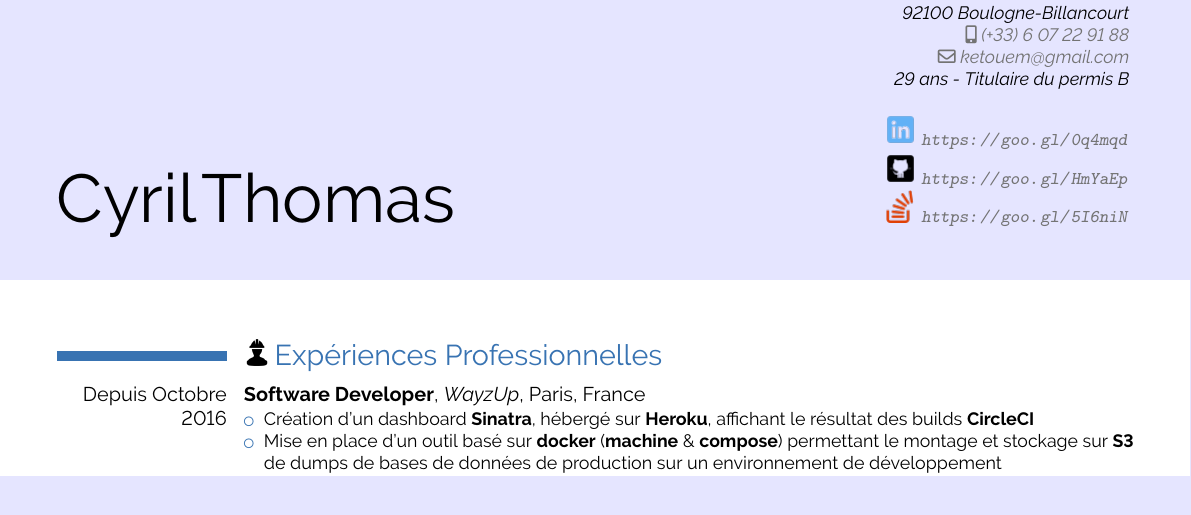
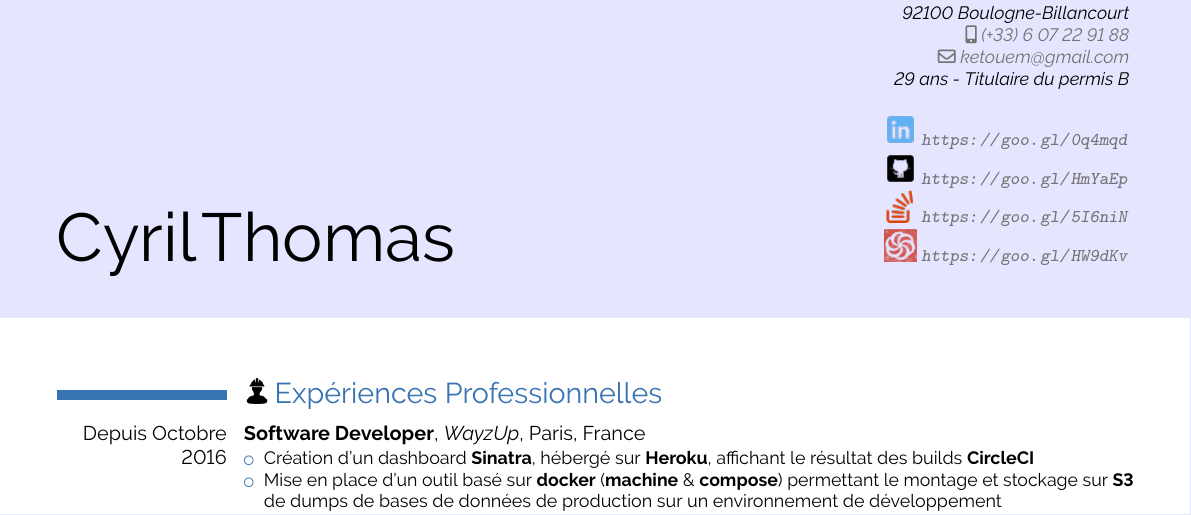
Before and after one commit to Ketouem/cv, a LaTeX CV (source-fr.tex): part of page 1 of 2, cut so that both start at the same text. Compiled offline with pdfLaTeX.

Commit message:
Codewars badge & link

```diff
--- a/source-fr.tex
+++ b/source-fr.tex
@@ -31,14 +31,15 @@
 % Headers part
 \firstname{\textcolor{black}{Cyril}}
 \familyname{\textcolor{black}{Thomas}}
-%\title{\textcolor{black}{Analyste Qualité Logicielle}}
 \address{\tikzmark{start}\textcolor{black}{101 bis boulevard Jean Jaurès}}{\textcolor{black}{92100 Boulogne-Billancourt}}
 \email{ketouem@gmail.com}
 \mobile{(+33) 6 07 22 91 88}
 \extrainfo{\textcolor{black}{29 ans - Titulaire du permis B} \\ \\
            \includegraphics[scale=0.50]{./images/linkedin.png} \url{https://goo.gl/0q4mqd}\\
            \includegraphics[scale=0.50]{./images/github.png} \url{https://goo.gl/HmYaEp}\\
-           \includegraphics[scale=0.50]{./images/stackoverflow.png} \url{https://goo.gl/5I6niN}\tikzmark{end}}
+           \includegraphics[scale=0.50]{./images/stackoverflow.png} \url{https://goo.gl/5I6niN}\\
+           \includegraphics[scale=0.50]{./images/codewars.png}
+           \url{https://goo.gl/HW9dKv}\tikzmark{end}}
 
 
 \begin{document}
```
Also changed, not shown: dist/cv.pdf, images/codewars.png (added).
